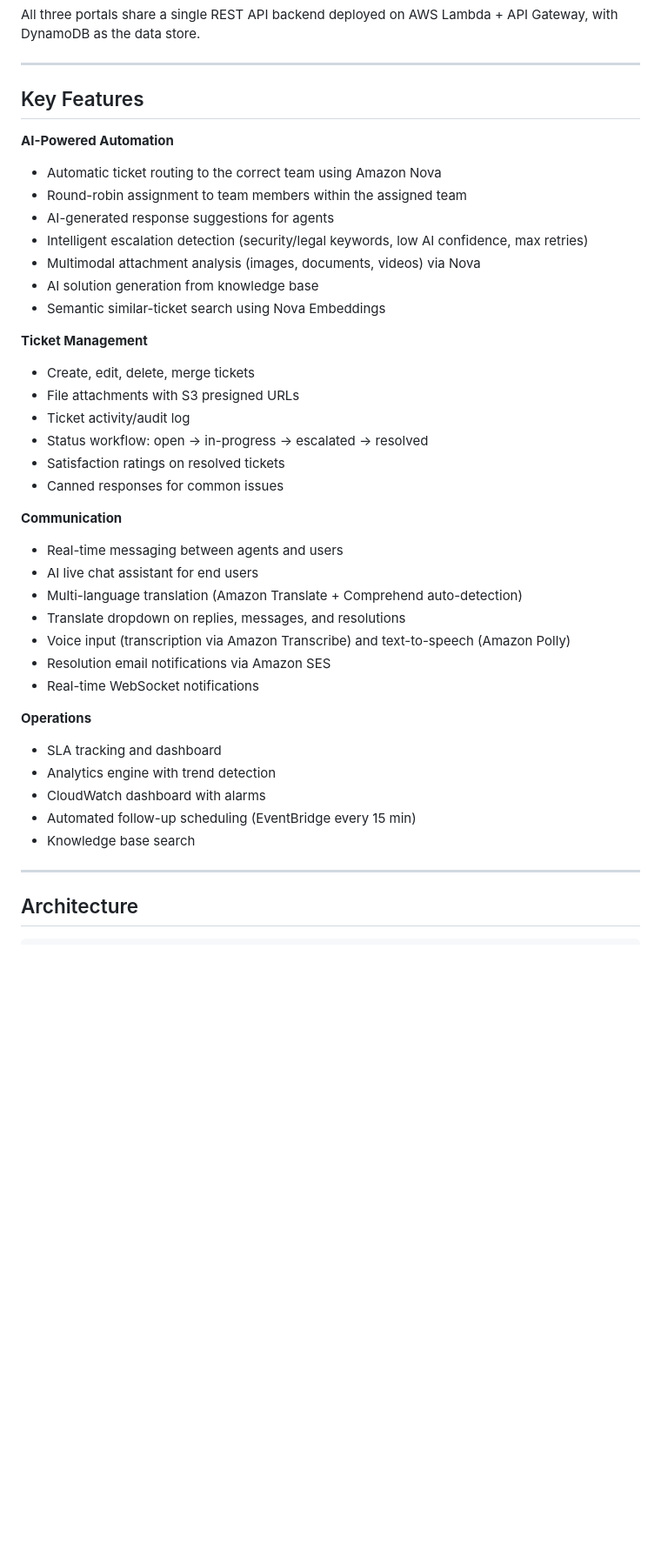
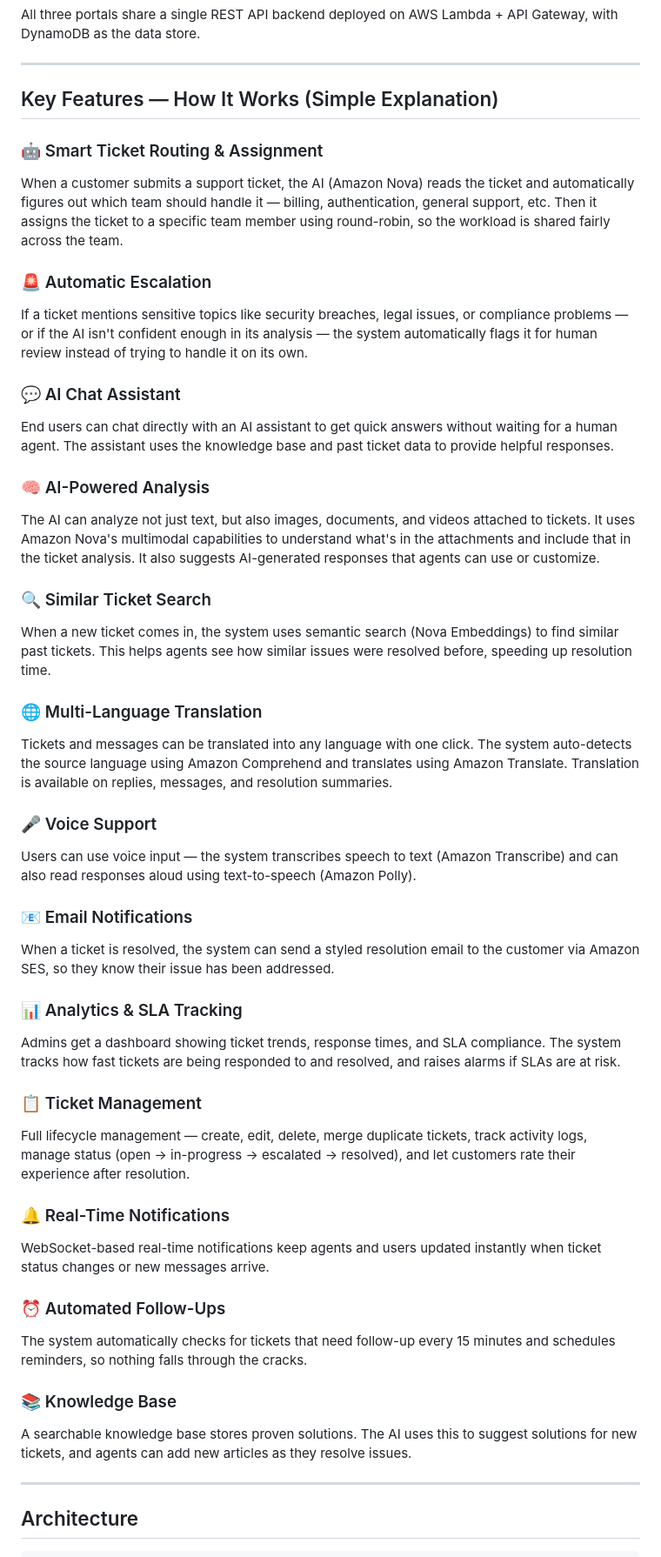
Before and after one commit to DeepikaSidda/NovaSupport, a Markdown page: README.md, the part around one of its changes. Shown at 87% size. Drawn GitHub-style; blank space fills up the shorter version.

```diff
--- a/README.md
+++ b/README.md
@@ -40,40 +40,46 @@ All three portals share a single REST API backend deployed on AWS Lambda + API G
 
 ---
 
-## Key Features
+## Key Features — How It Works (Simple Explanation)
 
-**AI-Powered Automation**
-- Automatic ticket routing to the correct team using Amazon Nova
-- Round-robin assignment to team members within the assigned team
-- AI-generated response suggestions for agents
-- Intelligent escalation detection (security/legal keywords, low AI confidence, max retries)
-- Multimodal attachment analysis (images, documents, videos) via Nova
-- AI solution generation from knowledge base
-- Semantic similar-ticket search using Nova Embeddings
+### 🤖 Smart Ticket Routing & Assignment
+When a customer submits a support ticket, the AI (Amazon Nova) reads the ticket and automatically figures out which team should handle it — billing, authentication, general support, etc. Then it assigns the ticket to a specific team member using round-robin, so the workload is shared fairly across the team.
 
-**Ticket Management**
-- Create, edit, delete, merge tickets
-- File attachments with S3 presigned URLs
-- Ticket activity/audit log
-- Status workflow: open → in-progress → escalated → resolved
-- Satisfaction ratings on resolved tickets
-- Canned responses for common issues
+### 🚨 Automatic Escalation
+If a ticket mentions sensitive topics like security breaches, legal issues, or compliance problems — or if the AI isn't confident enough in its analysis — the system automatically flags it for human review instead of trying to handle it on its own.
 
-**Communication**
-- Real-time messaging between agents and users
-- AI live chat assistant for end users
-- Multi-language translation (Amazon Translate + Comprehend auto-detection)
-- Translate dropdown on replies, messages, and resolutions
-- Voice input (transcription via Amazon Transcribe) and text-to-speech (Amazon Polly)
-- Resolution email notifications via Amazon SES
-- Real-time WebSocket notifications
+### 💬 AI Chat Assistant
+End users can chat directly with an AI assistant to get quick answers without waiting for a human agent. The assistant uses the knowledge base and past ticket data to provide helpful responses.
 
-**Operations**
-- SLA tracking and dashboard
-- Analytics engine with trend detection
-- CloudWatch dashboard with alarms
-- Automated follow-up scheduling (EventBridge every 15 min)
-- Knowledge base search
+### 🧠 AI-Powered Analysis
+The AI can analyze not just text, but also images, documents, and videos attached to tickets. It uses Amazon Nova's multimodal capabilities to understand what's in the attachments and include that in the ticket analysis. It also suggests AI-generated responses that agents can use or customize.
+
+### 🔍 Similar Ticket Search
+When a new ticket comes in, the system uses semantic search (Nova Embeddings) to find similar past tickets. This helps agents see how similar issues were resolved before, speeding up resolution time.
+
+### 🌐 Multi-Language Translation
+Tickets and messages can be translated into any language with one click. The system auto-detects the source language using Amazon Comprehend and translates using Amazon Translate. Translation is available on replies, messages, and resolution summaries.
+
+### 🎤 Voice Support
+Users can use voice input — the system transcribes speech to text (Amazon Transcribe) and can also read responses aloud using text-to-speech (Amazon Polly).
+
+### 📧 Email Notifications
+When a ticket is resolved, the system can send a styled resolution email to the customer via Amazon SES, so they know their issue has been addressed.
+
+### 📊 Analytics & SLA Tracking
+Admins get a dashboard showing ticket trends, response times, and SLA compliance. The system tracks how fast tickets are being responded to and resolved, and raises alarms if SLAs are at risk.
+
+### 📋 Ticket Management
+Full lifecycle management — create, edit, delete, merge duplicate tickets, track activity logs, manage status (open → in-progress → escalated → resolved), and let customers rate their experience after resolution.
+
+### 🔔 Real-Time Notifications
+WebSocket-based real-time notifications keep agents and users updated instantly when ticket status changes or new messages arrive.
+
+### ⏰ Automated Follow-Ups
+The system automatically checks for tickets that need follow-up every 15 minutes and schedules reminders, so nothing falls through the cracks.
+
+### 📚 Knowledge Base
+A searchable knowledge base stores proven solutions. The AI uses this to suggest solutions for new tickets, and agents can add new articles as they resolve issues.
 
 ---
 
```
Also changed, not shown: other parts of README.md (+15 -2 lines).
